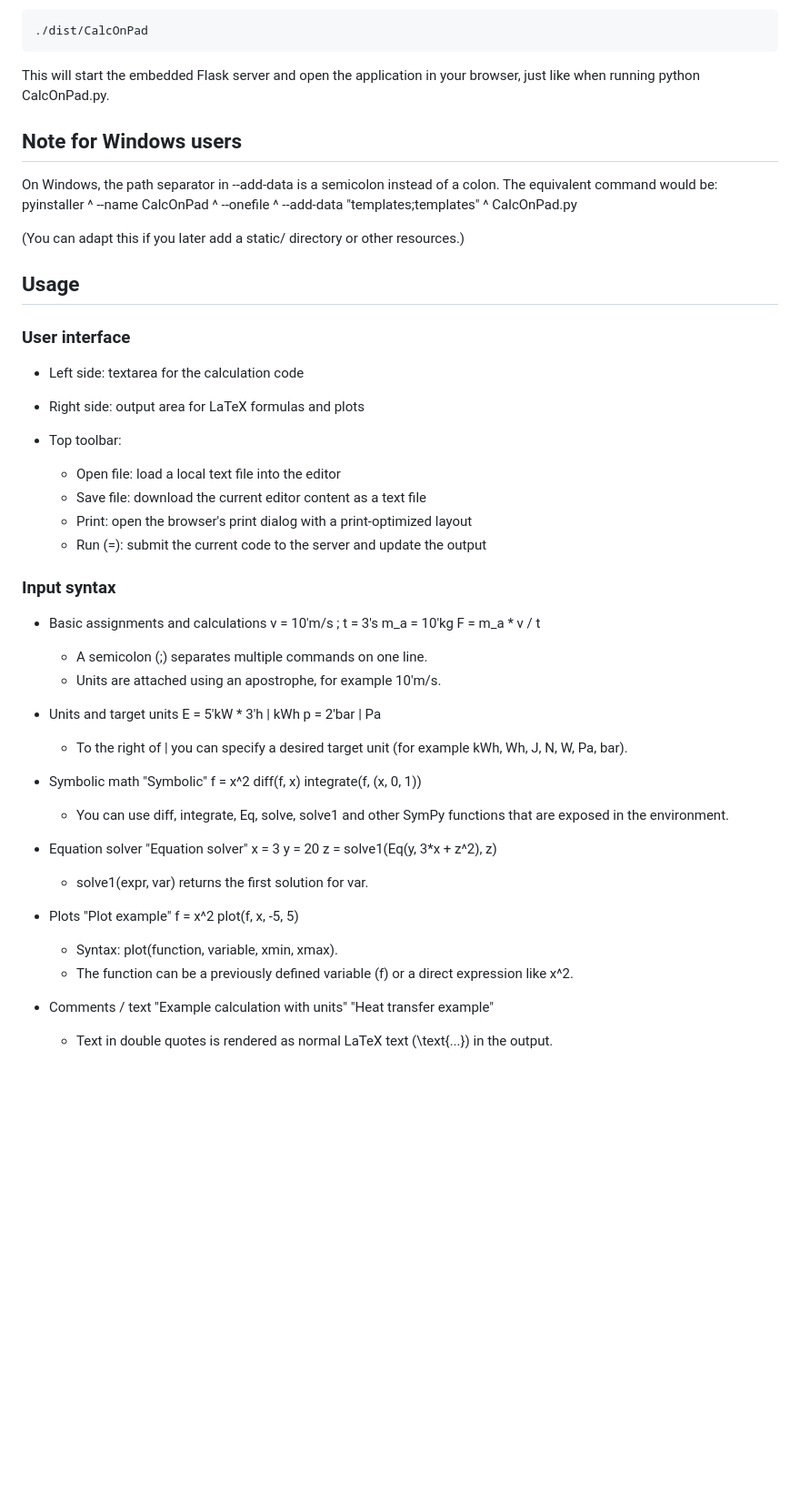
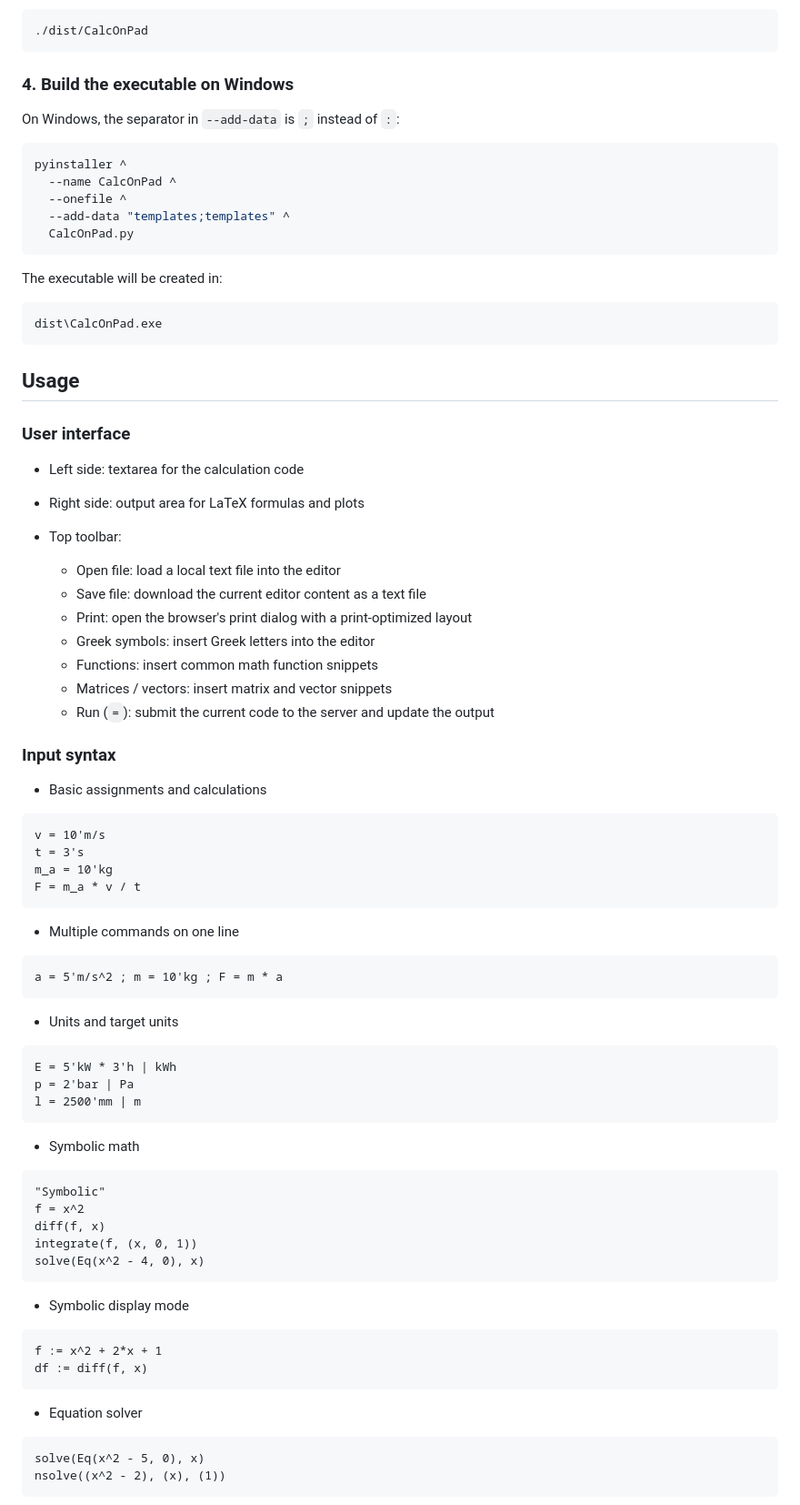
Before and after one commit to prfpeste/CalcOn-Pad, a Markdown page: README.md, the part around one of its changes. Shown at 91% size. GitHub-like rendering; blank space fills up the shorter version.

Commit message:
Enhance README with new features and corrections
Updated README.md to include additional features and clarifications.

````diff
--- a/README.md
+++ b/README.md
@@ -100,16 +115,26 @@ You can run it with:
 ./dist/CalcOnPad
 ```
 
-This will start the embedded Flask server and open the application in your browser, just like when running python CalcOnPad.py.
+### 4. Build the executable on Windows
 
-## Note for Windows users
+On Windows, the separator in `--add-data` is `;` instead of `:`:
 
-On Windows, the path separator in --add-data is a semicolon instead of a colon. The equivalent command would be:
-pyinstaller ^ --name CalcOnPad ^ --onefile ^ --add-data "templates;templates" ^ CalcOnPad.py
+```bash
+pyinstaller ^
+  --name CalcOnPad ^
+  --onefile ^
+  --add-data "templates;templates" ^
+  CalcOnPad.py
+```
 
-(You can adapt this if you later add a static/ directory or other resources.)
+The executable will be created in:
+
+```text
+dist\CalcOnPad.exe
+```
 
 ## Usage
+
 ### User interface
 
 - Left side: textarea for the calculation code
@@ -118,27 +143,58 @@ pyinstaller ^ --name CalcOnPad ^ --onefile ^ --add-data "templates;templates" ^
 - Top toolbar:
   - Open file: load a local text file into the editor
   - Save file: download the current editor content as a text file
-  - Print: open the browser's print dialog with a print‑optimized layout
-  - Run (=): submit the current code to the server and update the output
+  - Print: open the browser's print dialog with a print-optimized layout
+  - Greek symbols: insert Greek letters into the editor
+  - Functions: insert common math function snippets
+  - Matrices / vectors: insert matrix and vector snippets
+  - Run (`=`): submit the current code to the server and update the output
 
 ### Input syntax
 
-- Basic assignments and calculations v = 10'm/s ; t = 3's m_a = 10'kg F = m_a * v / t
-  - A semicolon (;) separates multiple commands on one line.
-  - Units are attached using an apostrophe, for example 10'm/s.
+- Basic assignments and calculations
 
-- Units and target units E = 5'kW * 3'h | kWh p = 2'bar | Pa
-  - To the right of | you can specify a desired target unit (for example kWh, Wh, J, N, W, Pa, bar).
+```text
+v = 10'm/s
+t = 3's
+m_a = 10'kg
+F = m_a * v / t
+```
 
-- Symbolic math "Symbolic" f = x^2 diff(f, x) integrate(f, (x, 0, 1))
-  - You can use diff, integrate, Eq, solve, solve1 and other SymPy functions that are exposed in the environment.
+- Multiple commands on one line
 
-- Equation solver "Equation solver" x = 3 y = 20 z = solve1(Eq(y, 3*x + z^2), z)
-  - solve1(expr, var) returns the first solution for var.
+```text
+a = 5'm/s^2 ; m = 10'kg ; F = m * a
+```
 
-- Plots "Plot example" f = x^2 plot(f, x, -5, 5)
-  - Syntax: plot(function, variable, xmin, xmax).
-  - The function can be a previously defined variable (f) or a direct expression like x^2.
+- Units and target units
 
-- Comments / text "Example calculation with units" "Heat transfer example"
-  - Text in double quotes is rendered as normal LaTeX text (\text{...}) in the output.
+```text
+E = 5'kW * 3'h | kWh
+p = 2'bar | Pa
+l = 2500'mm | m
+```
+
+- Symbolic math
+
+```text
+"Symbolic"
+f = x^2
+diff(f, x)
+integrate(f, (x, 0, 1))
+solve(Eq(x^2 - 4, 0), x)
+```
+
+- Symbolic display mode
+
+```text
+f := x^2 + 2*x + 1
+df := diff(f, x)
+```
+
+- Equation solver
+
+```text
+solve(Eq(x^2 - 5, 0), x)
+nsolve((x^2 - 2), (x), (1))
+```
+
````
Also changed, not shown: other parts of README.md (+110 -34 lines).
